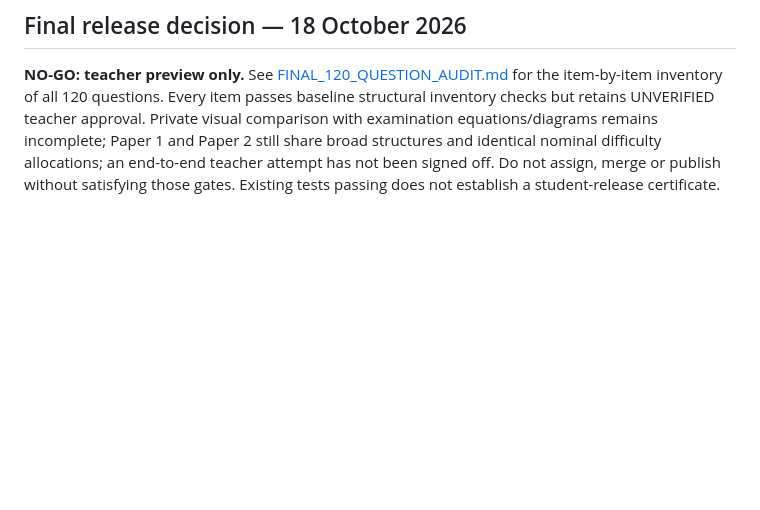
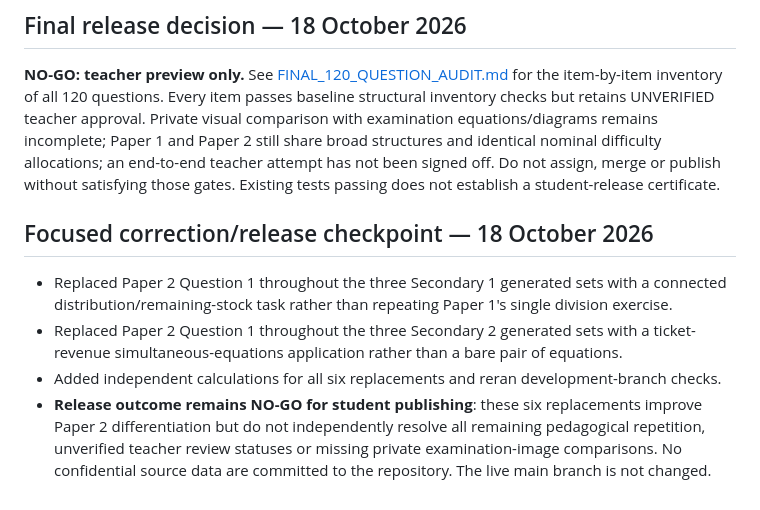
Before and after one commit to joshuapszh/sec1math, a Markdown page: heritage-maths-revision/RELEASE_REVIEW.md, the part around the change. Rendered like a GitHub page; blank space fills up the shorter version.

Commit message:
Record substantive Paper 2 corrections and retain explicit no-go release gate

```diff
--- a/heritage-maths-revision/RELEASE_REVIEW.md
+++ b/heritage-maths-revision/RELEASE_REVIEW.md
@@ -57,3 +57,9 @@ The separately authored Secondary 1 Paper 1 Set 1 was inspected against its own
 
 ## Final release decision — 18 October 2026
 **NO-GO: teacher preview only.** See [FINAL_120_QUESTION_AUDIT.md](FINAL_120_QUESTION_AUDIT.md) for the item-by-item inventory of all 120 questions. Every item passes baseline structural inventory checks but retains UNVERIFIED teacher approval. Private visual comparison with examination equations/diagrams remains incomplete; Paper 1 and Paper 2 still share broad structures and identical nominal difficulty allocations; an end-to-end teacher attempt has not been signed off. Do not assign, merge or publish without satisfying those gates. Existing tests passing does not establish a student-release certificate.
+
+## Focused correction/release checkpoint — 18 October 2026
+- Replaced Paper 2 Question 1 throughout the three Secondary 1 generated sets with a connected distribution/remaining-stock task rather than repeating Paper 1's single division exercise.
+- Replaced Paper 2 Question 1 throughout the three Secondary 2 generated sets with a ticket-revenue simultaneous-equations application rather than a bare pair of equations.
+- Added independent calculations for all six replacements and reran development-branch checks.
+- **Release outcome remains NO-GO for student publishing**: these six replacements improve Paper 2 differentiation but do not independently resolve all remaining pedagogical repetition, unverified teacher review statuses or missing private examination-image comparisons. No confidential source data are committed to the repository. The live main branch is not changed.
```
